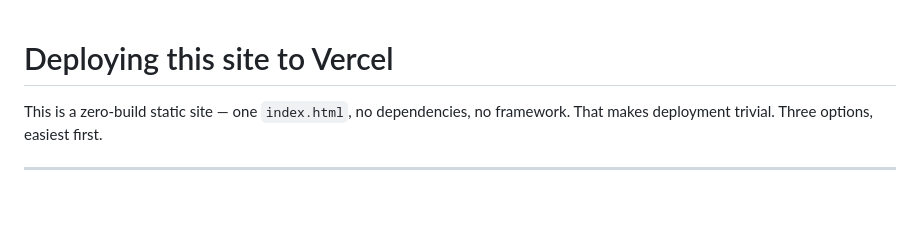
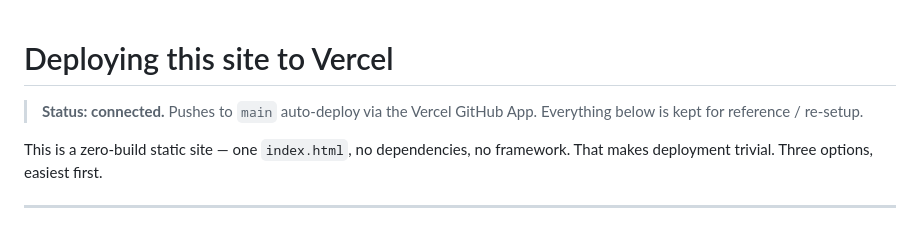
Before and after one commit to Jo2234/johan-vaz-site, a Markdown page: DEPLOY.md, the part around the change. Rendered like a GitHub page; blank space fills up the shorter version.

Commit message:
Note auto-deploy is active

```diff
--- a/DEPLOY.md
+++ b/DEPLOY.md
@@ -1,4 +1,7 @@
 # Deploying this site to Vercel
+
+> **Status: connected.** Pushes to `main` auto-deploy via the Vercel GitHub App.
+> Everything below is kept for reference / re-setup.
 
 This is a zero-build static site — one `index.html`, no dependencies, no framework.
 That makes deployment trivial. Three options, easiest first.
```
